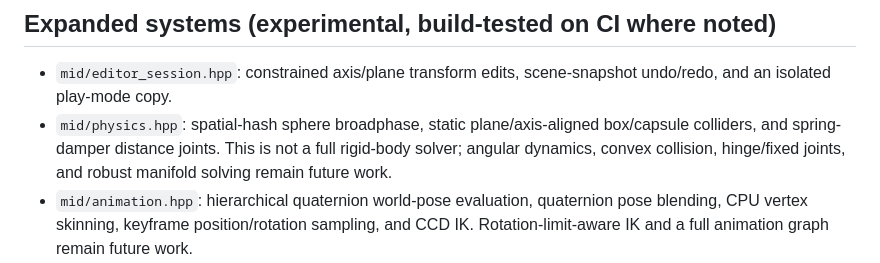
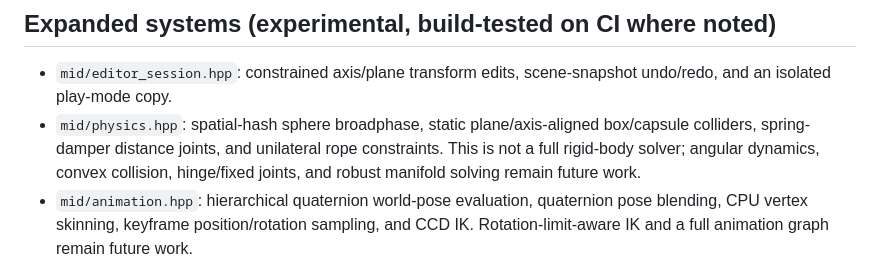
Before and after one commit to mickel112233/mid-engine, a Markdown page: native/README.md, the part around the change. GitHub-like rendering.

Commit message:
Document rope constraint support

```diff
--- a/native/README.md
+++ b/native/README.md
@@ -45,7 +45,7 @@ Additional native modules: `mid/pbr.hpp` provides a CPU Cook-Torrance/GGX shadin
 ## Expanded systems (experimental, build-tested on CI where noted)
 
 - `mid/editor_session.hpp`: constrained axis/plane transform edits, scene-snapshot undo/redo, and an isolated play-mode copy.
-- `mid/physics.hpp`: spatial-hash sphere broadphase, static plane/axis-aligned box/capsule colliders, and spring-damper distance joints. This is not a full rigid-body solver; angular dynamics, convex collision, hinge/fixed joints, and robust manifold solving remain future work.
+- `mid/physics.hpp`: spatial-hash sphere broadphase, static plane/axis-aligned box/capsule colliders, spring-damper distance joints, and unilateral rope constraints. This is not a full rigid-body solver; angular dynamics, convex collision, hinge/fixed joints, and robust manifold solving remain future work.
 - `mid/animation.hpp`: hierarchical quaternion world-pose evaluation, quaternion pose blending, CPU vertex skinning, keyframe position/rotation sampling, and CCD IK. Rotation-limit-aware IK and a full animation graph remain future work.
 - `mid/image_decoder.hpp`: bounds-checked uncompressed 24/32-bit BMP decoding to RGBA8. PNG/JPEG/HDR decoding and GPU texture binding are not yet provided by this decoder.
 - `mid/model_importer.hpp`: optional Assimp-backed mesh/material/node-hierarchy extraction for formats enabled in the installed Assimp build, including glTF/GLB and FBX. Install Assimp development files and reconfigure CMake to enable it; embedded texture extraction and complete node/animation import are still incomplete.
```
